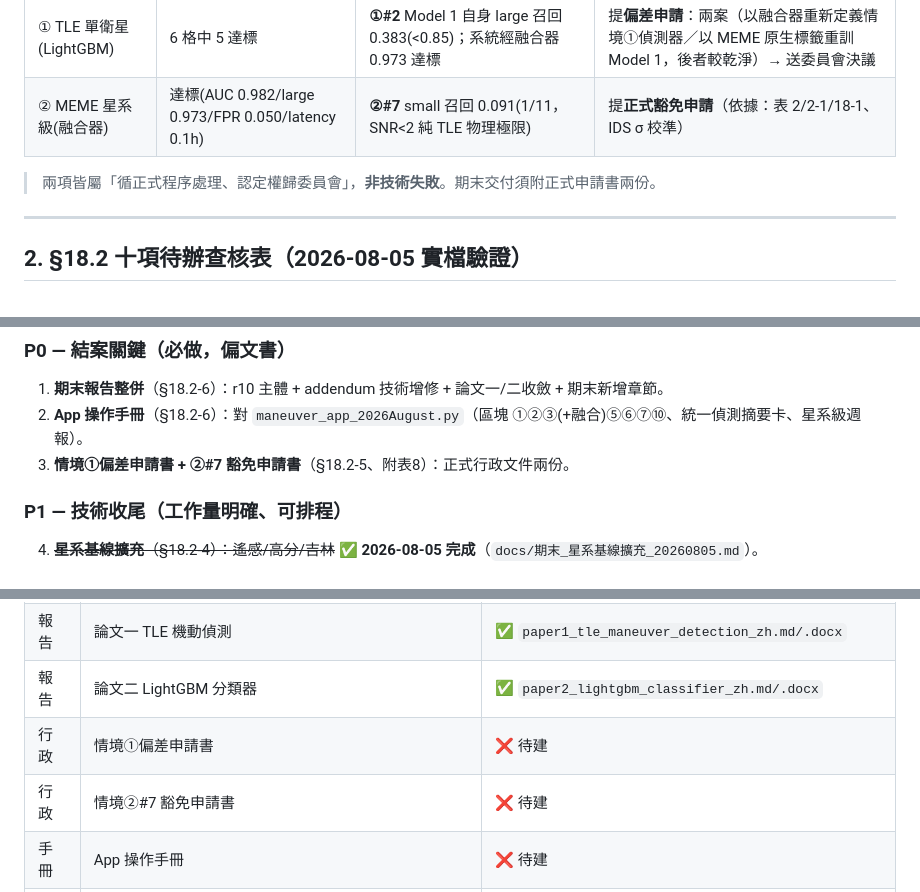
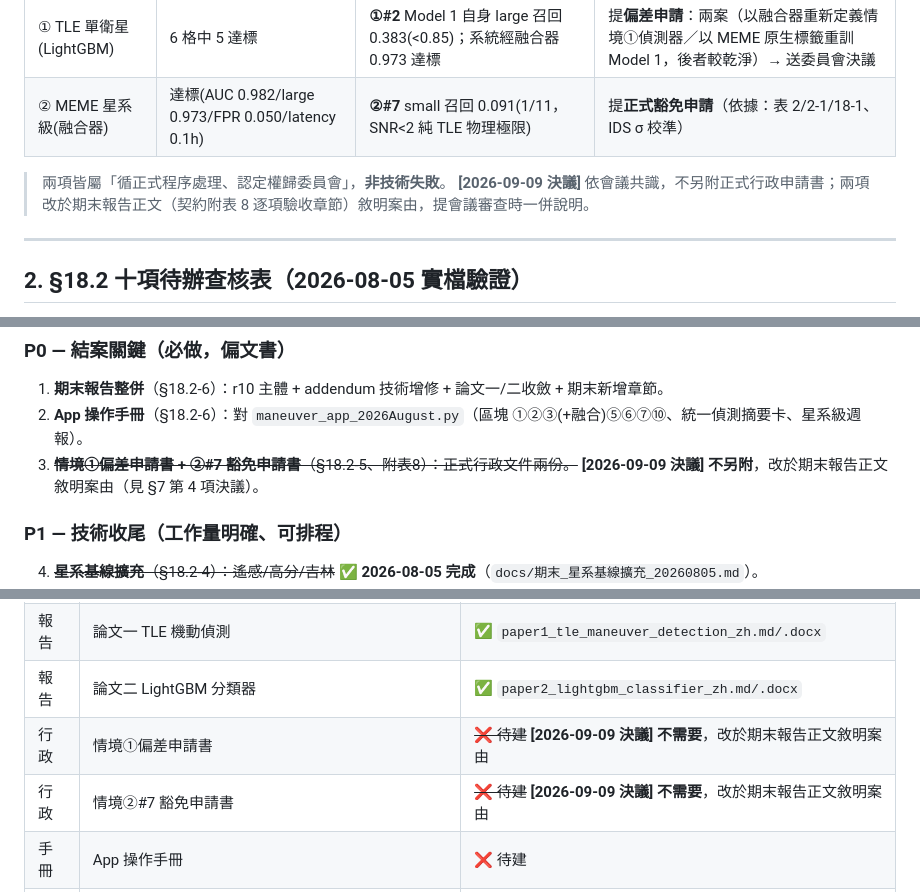
Before and after one commit to RhynoW/Sat_TraingDataExtension, a Markdown page: docs/期末交付_規劃與查核_20260805.md, 3 parts joined by grey strips. GitHub-like rendering.

Commit message:
docs(final): 規劃書同步 2026-09-09 決議——不另附行政申請書兩份，改於期末報告正文敘明案由
Co-Authored-By: Claude Sonnet 5 <noreply@anthropic.com>

```diff
--- a/docs/期末交付_規劃與查核_20260805.md
+++ b/docs/期末交付_規劃與查核_20260805.md
@@ -22,7 +22,8 @@
 | ① TLE 單衛星(LightGBM) | 6 格中 5 達標 | **①#2** Model 1 自身 large 召回 0.383(<0.85)；系統經融合器 0.973 達標 | 提**偏差申請**：兩案（以融合器重新定義情境①偵測器／以 MEME 原生標籤重訓 Model 1，後者較乾淨）→ 送委員會決議 |
 | ② MEME 星系級(融合器) | 達標(AUC 0.982/large 0.973/FPR 0.050/latency 0.1h) | **②#7** small 召回 0.091(1/11，SNR<2 純 TLE 物理極限) | 提**正式豁免申請**（依據：表 2/2-1/18-1、IDS σ 校準）|
 
-> 兩項皆屬「循正式程序處理、認定權歸委員會」，**非技術失敗**。期末交付須附正式申請書兩份。
+> 兩項皆屬「循正式程序處理、認定權歸委員會」，**非技術失敗**。
+> **[2026-09-09 決議]** 依會議共識，不另附正式行政申請書；兩項改於期末報告正文（契約附表 8 逐項驗收章節）敘明案由，提會議審查時一併說明。
 
 ---
 
@@ -52,7 +53,7 @@
 ### P0 — 結案關鍵（必做，偏文書）
 1. **期末報告整併**（§18.2-6）：r10 主體 + addendum 技術增修 + 論文一/二收斂 + 期末新增章節。
 2. **App 操作手冊**（§18.2-6）：對 `maneuver_app_2026August.py`（區塊 ①②③(+融合)⑤⑥⑦⑩、統一偵測摘要卡、星系級週報）。
-3. **情境①偏差申請書 + ②#7 豁免申請書**（§18.2-5、附表8）：正式行政文件兩份。
+3. ~~**情境①偏差申請書 + ②#7 豁免申請書**（§18.2-5、附表8）：正式行政文件兩份。~~ **[2026-09-09 決議] 不另附**，改於期末報告正文敘明案由（見 §7 第 4 項決議）。
 
 ### P1 — 技術收尾（工作量明確、可排程）
 4. ~~**星系基線擴充**（§18.2-4）：遙感/高分/吉林~~ **✅ 2026-08-05 完成**（`docs/期末_星系基線擴充_20260805.md`）。
@@ -99,8 +100,8 @@
 | 報告 | 期末報告 .md/.docx（整併版） | ❌ 待建 |
 | 報告 | 論文一 TLE 機動偵測 | ✅ `paper1_tle_maneuver_detection_zh.md/.docx` |
 | 報告 | 論文二 LightGBM 分類器 | ✅ `paper2_lightgbm_classifier_zh.md/.docx` |
-| 行政 | 情境①偏差申請書 | ❌ 待建 |
-| 行政 | 情境②#7 豁免申請書 | ❌ 待建 |
+| 行政 | 情境①偏差申請書 | ~~❌ 待建~~ **[2026-09-09 決議] 不需要**，改於期末報告正文敘明案由 |
+| 行政 | 情境②#7 豁免申請書 | ~~❌ 待建~~ **[2026-09-09 決議] 不需要**，改於期末報告正文敘明案由 |
 | 手冊 | App 操作手冊 | ❌ 待建 |
 | 簡報 | 期末結案簡報 PPT | ❌ 待建（可沿用 `build_interim_report_pptx.py` 樣式）|
 | 程式 | 三層偵測 + 融合 + ComSpOC 三模組 | ✅ 已在庫 |
```
Also changed, not shown: other parts of docs/期末交付_規劃與查核_20260805.md (+3 -1 lines).
